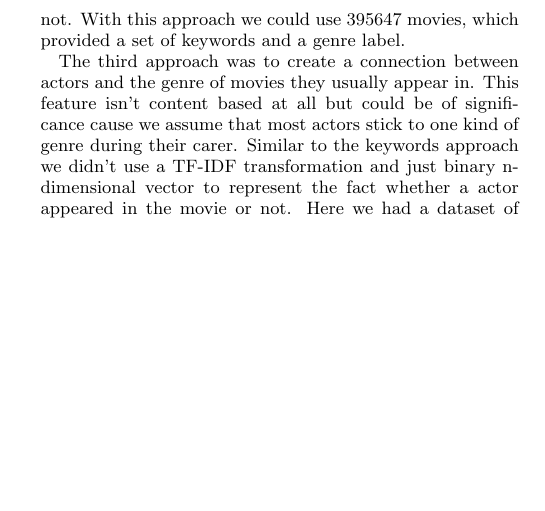
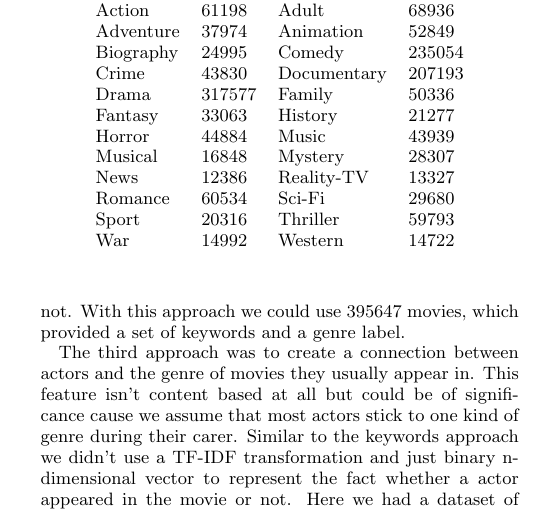
Before and after one commit to FGoessler/AIM3Project, a LaTeX document (report/report.tex): part of one column of page 3 of 7, cut at the place of the change, the shorter picture padded with empty space. Compiled offline with pdfLaTeX.

Commit message:
added genre table

```diff
--- a/report/report.tex
+++ b/report/report.tex
@@ -136 +136,21 @@ After getting the $\mathbf{w}$, given a new data point, denoted by $\mathbf{x}$
 
+\begin{table}[]
+\centering
+\caption{List of genres used for classification and their number of movies}
+\label{genre-list}
+\begin{tabular}{lllll}
+Action & 61198 & Adult & 68936\\
+Adventure & 37974 & Animation & 52849\\
+Biography & 24995 & Comedy & 235054\\
+Crime & 43830 & Documentary & 207193\\
+Drama & 317577 & Family & 50336\\
+Fantasy & 33063 & History & 21277\\
+Horror & 44884 & Music & 43939\\
+Musical & 16848 & Mystery & 28307\\
+News & 12386 & Reality-TV & 13327\\
+Romance & 60534 & Sci-Fi & 29680\\
+Sport & 20316 & Thriller & 59793\\
+War & 14992 & Western & 14722\\
+\end{tabular}
+\end{table}
+
```
Also changed, not shown: report/report.tex (3 more changed lines).
